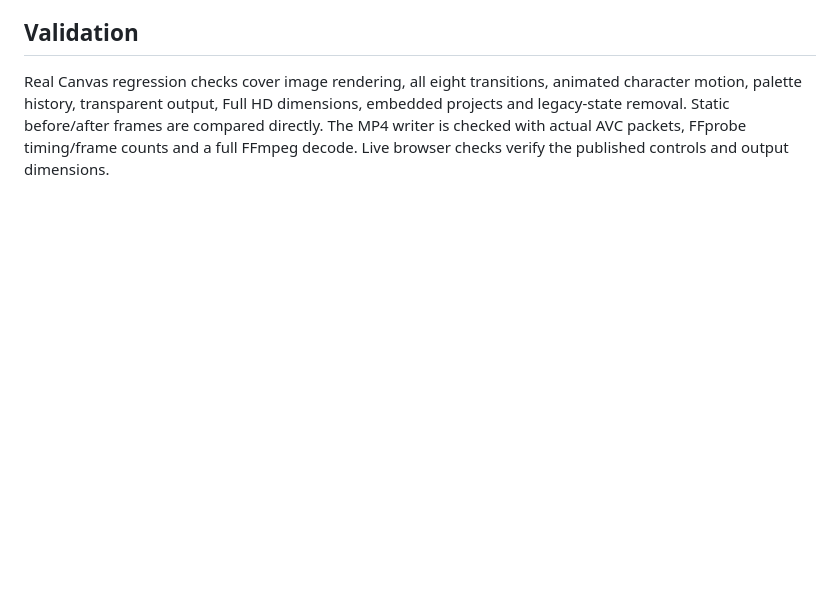
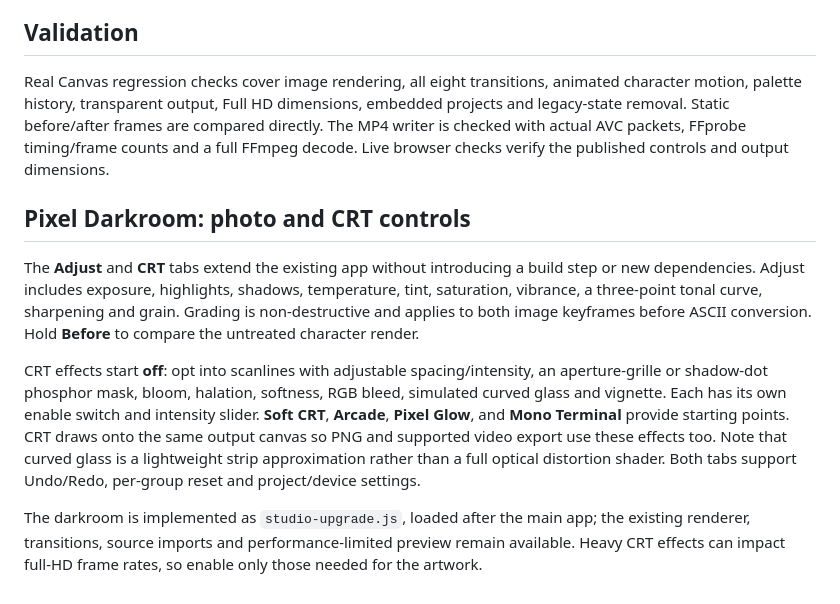
Before and after one commit to SPACEreact/Ascii, a Markdown page: README.md, the part around the change. GitHub-like rendering; blank space fills up the shorter version.

Commit message:
Document photo darkroom, CRT controls and performance tradeoffs

```diff
--- a/README.md
+++ b/README.md
@@ -33,3 +33,11 @@ PNG supports transparency and widths up to 2560 px. Supporting HTTPS browsers re
 ## Validation
 
 Real Canvas regression checks cover image rendering, all eight transitions, animated character motion, palette history, transparent output, Full HD dimensions, embedded projects and legacy-state removal. Static before/after frames are compared directly. The MP4 writer is checked with actual AVC packets, FFprobe timing/frame counts and a full FFmpeg decode. Live browser checks verify the published controls and output dimensions.
+
+## Pixel Darkroom: photo and CRT controls
+
+The **Adjust** and **CRT** tabs extend the existing app without introducing a build step or new dependencies. Adjust includes exposure, highlights, shadows, temperature, tint, saturation, vibrance, a three-point tonal curve, sharpening and grain. Grading is non-destructive and applies to both image keyframes before ASCII conversion. Hold **Before** to compare the untreated character render.
+
+CRT effects start **off**: opt into scanlines with adjustable spacing/intensity, an aperture-grille or shadow-dot phosphor mask, bloom, halation, softness, RGB bleed, simulated curved glass and vignette. Each has its own enable switch and intensity slider. **Soft CRT**, **Arcade**, **Pixel Glow**, and **Mono Terminal** provide starting points. CRT draws onto the same output canvas so PNG and supported video export use these effects too. Note that curved glass is a lightweight strip approximation rather than a full optical distortion shader. Both tabs support Undo/Redo, per-group reset and project/device settings.
+
+The darkroom is implemented as `studio-upgrade.js`, loaded after the main app; the existing renderer, transitions, source imports and performance-limited preview remain available. Heavy CRT effects can impact full-HD frame rates, so enable only those needed for the artwork.
```
